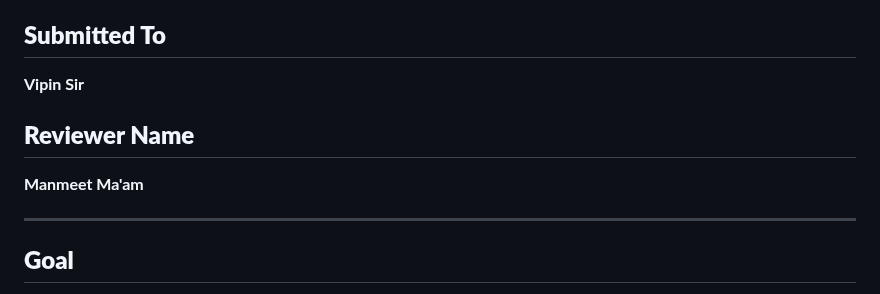
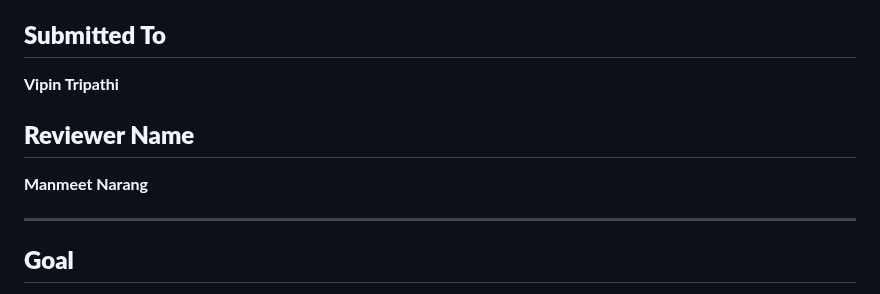
Before and after one commit to Ashna8378/Employee_management_system_with_Opensearch, a Markdown page: testcases.md, the part around the change. GitHub-like rendering.

Commit message:
changed the name

```diff
--- a/testcases.md
+++ b/testcases.md
@@ -10,10 +10,10 @@
 **Ashna Dubey**
 
 ## **Submitted To**
-**Vipin Sir**
+**Vipin Tripathi**
 
 ## **Reviewer Name**
-**Manmeet Ma'am**
+**Manmeet Narang**
 
 ---
 
```
